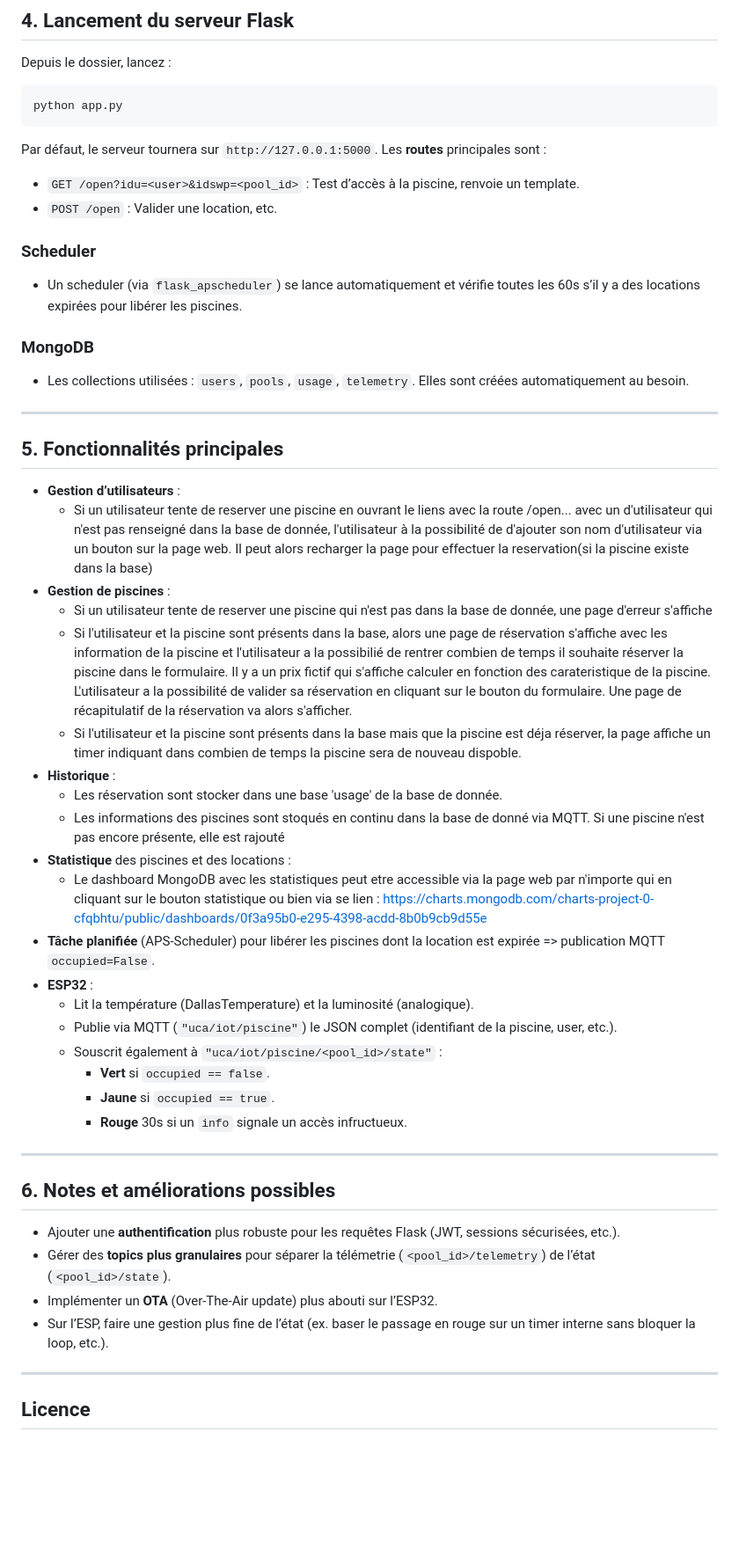
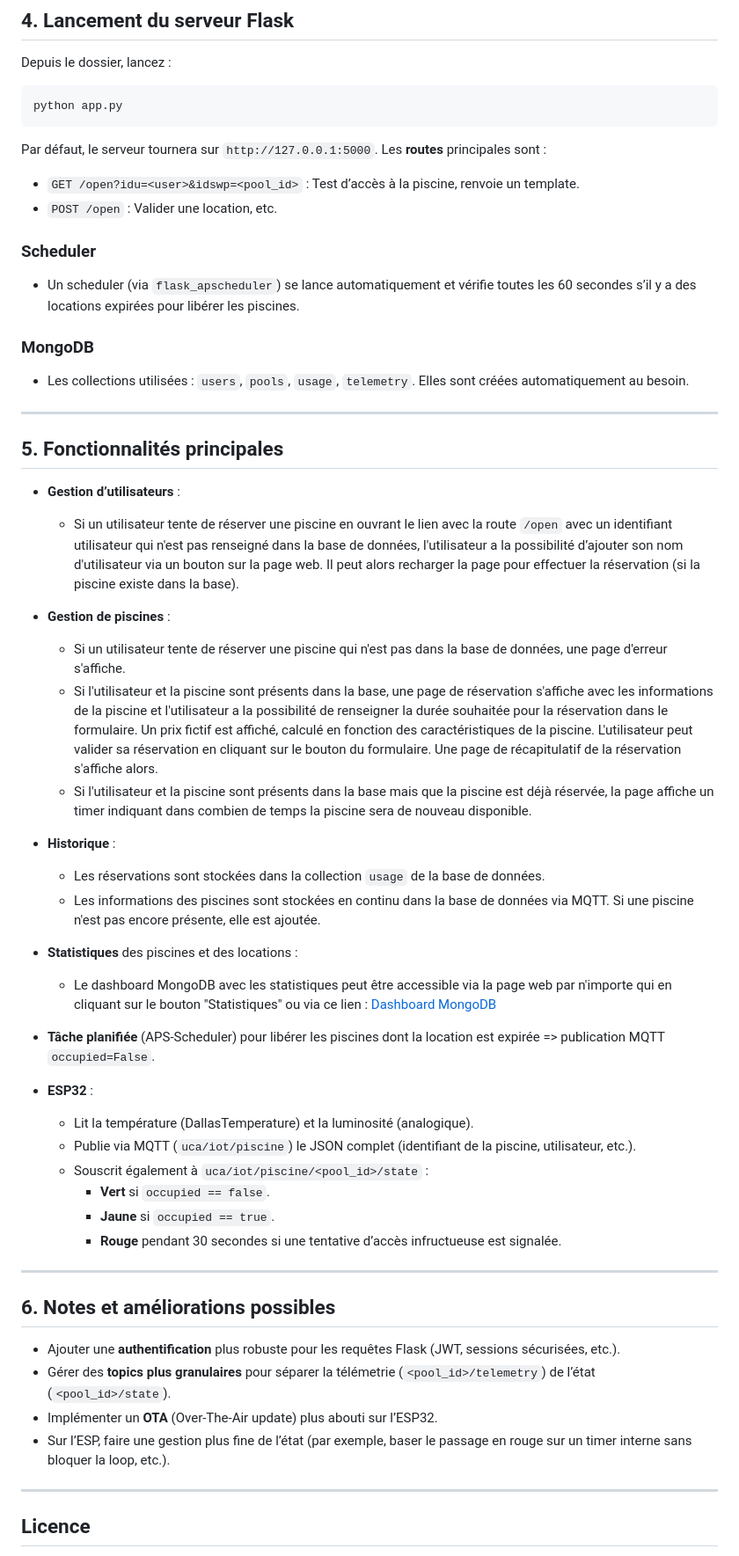
Before and after one commit to NoeFBou/WaterBnB_fn411036, a Markdown page: README.md, the part around one of its changes. Shown at 88% size. Rendered like a GitHub page; blank space fills up the shorter version.

````diff
--- a/README.md
+++ b/README.md
@@ -93,11 +96,12 @@ python app.py
 ```
 
 Par défaut, le serveur tournera sur `http://127.0.0.1:5000`. Les **routes** principales sont :
+
 - `GET /open?idu=<user>&idswp=<pool_id>` : Test d’accès à la piscine, renvoie un template.
 - `POST /open` : Valider une location, etc.
 
 ### Scheduler
-- Un scheduler (via `flask_apscheduler`) se lance automatiquement et vérifie toutes les 60s s’il y a des locations expirées pour libérer les piscines.
+- Un scheduler (via `flask_apscheduler`) se lance automatiquement et vérifie toutes les 60 secondes s’il y a des locations expirées pour libérer les piscines.
 
 ### MongoDB
 - Les collections utilisées : `users`, `pools`, `usage`, `telemetry`. Elles sont créées automatiquement au besoin.
@@ -107,25 +111,30 @@ Par défaut, le serveur tournera sur `http://127.0.0.1:5000`. Les **routes** pri
 ## 5. Fonctionnalités principales
 
 - **Gestion d’utilisateurs** :
-  - Si un utilisateur tente de reserver une piscine en ouvrant le liens avec la route /open... avec un d'utilisateur qui n'est pas renseigné dans la base de donnée, l'utilisateur à la possibilité de d'ajouter son nom d'utilisateur via un bouton sur la page web. Il peut alors recharger la page pour effectuer la reservation(si la piscine existe dans la base)
+  - Si un utilisateur tente de réserver une piscine en ouvrant le lien avec la route `/open` avec un identifiant utilisateur qui n'est pas renseigné dans la base de données, l'utilisateur a la possibilité d’ajouter son nom d'utilisateur via un bouton sur la page web. Il peut alors recharger la page pour effectuer la réservation (si la piscine existe dans la base).
+
 - **Gestion de piscines** :
-  - Si  un utilisateur tente de reserver une piscine qui n'est pas dans la base de donnée, une page d'erreur s'affiche
-  - Si l'utilisateur et la piscine sont présents dans la base, alors une page de réservation s'affiche avec les information de la piscine et l'utilisateur a la possibilié de rentrer combien de temps il souhaite réserver la piscine dans le formulaire. Il y a un prix fictif qui s'affiche calculer en fonction des carateristique de la piscine. L'utilisateur a la possibilité de valider sa réservation en cliquant sur le bouton du formulaire. Une page de récapitulatif de la réservation va alors s'afficher.
-  - Si l'utilisateur et la piscine sont présents dans la base mais que la piscine est déja réserver, la page affiche un timer indiquant dans combien de temps la piscine sera de nouveau dispoble.
+  - Si un utilisateur tente de réserver une piscine qui n'est pas dans la base de données, une page d'erreur s'affiche.
+  - Si l'utilisateur et la piscine sont présents dans la base, une page de réservation s'affiche avec les informations de la piscine et l'utilisateur a la possibilité de renseigner la durée souhaitée pour la réservation dans le formulaire. Un prix fictif est affiché, calculé en fonction des caractéristiques de la piscine. L'utilisateur peut valider sa réservation en cliquant sur le bouton du formulaire. Une page de récapitulatif de la réservation s'affiche alors.
+  - Si l'utilisateur et la piscine sont présents dans la base mais que la piscine est déjà réservée, la page affiche un timer indiquant dans combien de temps la piscine sera de nouveau disponible.
+
 - **Historique** :
-  - Les réservation sont stocker dans une base 'usage' de la base de donnée.
-  - Les informations des piscines sont stoqués en continu dans la base de donné via MQTT. Si une piscine n'est pas encore présente, elle est rajouté
-- **Statistique** des piscines et des locations :
-  - Le dashboard MongoDB avec les statistiques peut etre accessible via la page web par n'importe qui en cliquant sur le bouton statistique ou bien via se lien :
-    https://charts.mongodb.com/charts-project-0-cfqbhtu/public/dashboards/0f3a95b0-e295-4398-acdd-8b0b9cb9d55e
+  - Les réservations sont stockées dans la collection `usage` de la base de données.
+  - Les informations des piscines sont stockées en continu dans la base de données via MQTT. Si une piscine n'est pas encore présente, elle est ajoutée.
+
+- **Statistiques** des piscines et des locations :
+  - Le dashboard MongoDB avec les statistiques peut être accessible via la page web par n'importe qui en cliquant sur le bouton "Statistiques" ou via ce lien :
+    [Dashboard MongoDB](https://charts.mongodb.com/charts-project-0-cfqbhtu/public/dashboards/0f3a95b0-e295-4398-acdd-8b0b9cb9d55e)
+
 - **Tâche planifiée** (APS-Scheduler) pour libérer les piscines dont la location est expirée => publication MQTT `occupied=False`.
+
 - **ESP32** :
   - Lit la température (DallasTemperature) et la luminosité (analogique).
-  - Publie via MQTT (`"uca/iot/piscine"`) le JSON complet (identifiant de la piscine, user, etc.).
-  - Souscrit également à `"uca/iot/piscine/<pool_id>/state"` :
+  - Publie via MQTT (`uca/iot/piscine`) le JSON complet (identifiant de la piscine, utilisateur, etc.).
+  - Souscrit également à `uca/iot/piscine/<pool_id>/state` :
     - **Vert** si `occupied == false`.
     - **Jaune** si `occupied == true`.
-    - **Rouge** 30s si un `info` signale un accès infructueux.
+    - **Rouge** pendant 30 secondes si une tentative d’accès infructueuse est signalée.
 
 ---
 
@@ -134,7 +143,7 @@ Par défaut, le serveur tournera sur `http://127.0.0.1:5000`. Les **routes** pri
 - Ajouter une **authentification** plus robuste pour les requêtes Flask (JWT, sessions sécurisées, etc.).
 - Gérer des **topics plus granulaires** pour séparer la télémetrie (`<pool_id>/telemetry`) de l’état (`<pool_id>/state`).
 - Implémenter un **OTA** (Over-The-Air update) plus abouti sur l’ESP32.
-- Sur l’ESP, faire une gestion plus fine de l’état (ex. baser le passage en rouge sur un timer interne sans bloquer la loop, etc.).
+- Sur l’ESP, faire une gestion plus fine de l’état (par exemple, baser le passage en rouge sur un timer interne sans bloquer la loop, etc.).
 
 ---
 
````
Also changed, not shown: other parts of README.md (+16 -13 lines).
